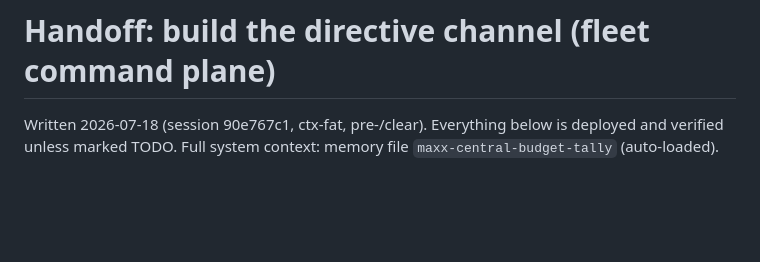
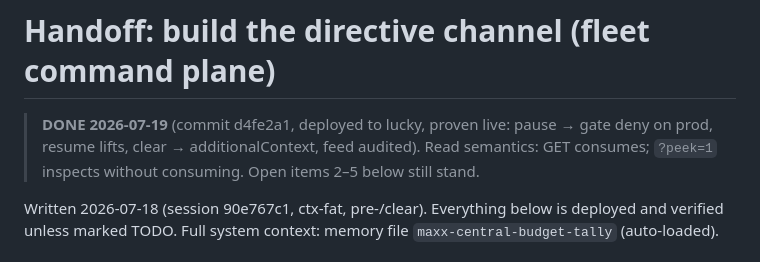
Before and after one commit to goodindustries/Maxx, a Markdown page: docs/HANDOFF-directive-channel.md, the part around the change. Rendered like a GitHub page; blank space fills up the shorter version.

Commit message:
docs(handoff): directive channel DONE — live-proven, read=consume semantics
Co-Authored-By: Claude Fable 5 <noreply@anthropic.com>
Claude-Session: https://claude.ai/code/session_01TVBkuwX5SngbngWoCT7dfi

```diff
--- a/docs/HANDOFF-directive-channel.md
+++ b/docs/HANDOFF-directive-channel.md
@@ -1,4 +1,9 @@
 # Handoff: build the directive channel (fleet command plane)
+
+> **DONE 2026-07-19** (commit d4fe2a1, deployed to lucky, proven live: pause →
+> gate deny on prod, resume lifts, clear → additionalContext, feed audited).
+> Read semantics: GET consumes; `?peek=1` inspects without consuming. Open
+> items 2–5 below still stand.
 
 Written 2026-07-18 (session 90e767c1, ctx-fat, pre-/clear). Everything below is
 deployed and verified unless marked TODO. Full system context: memory file
```
